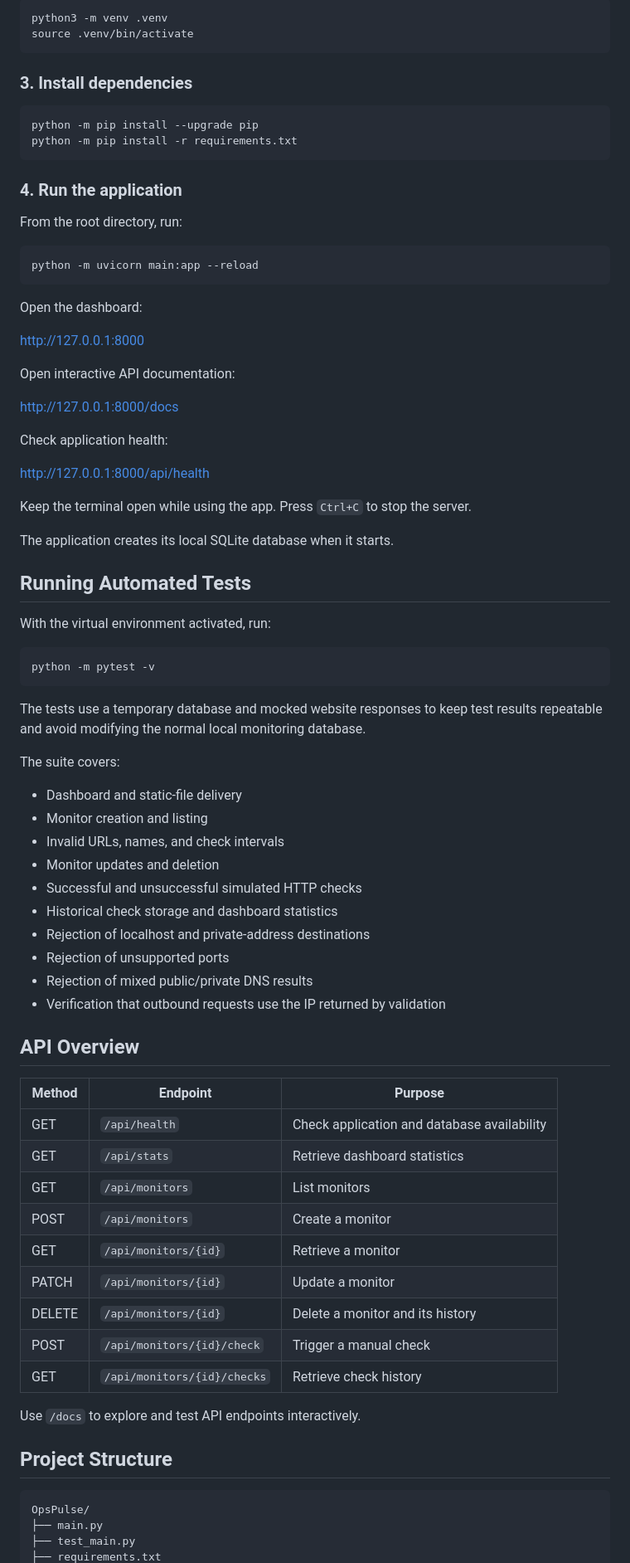
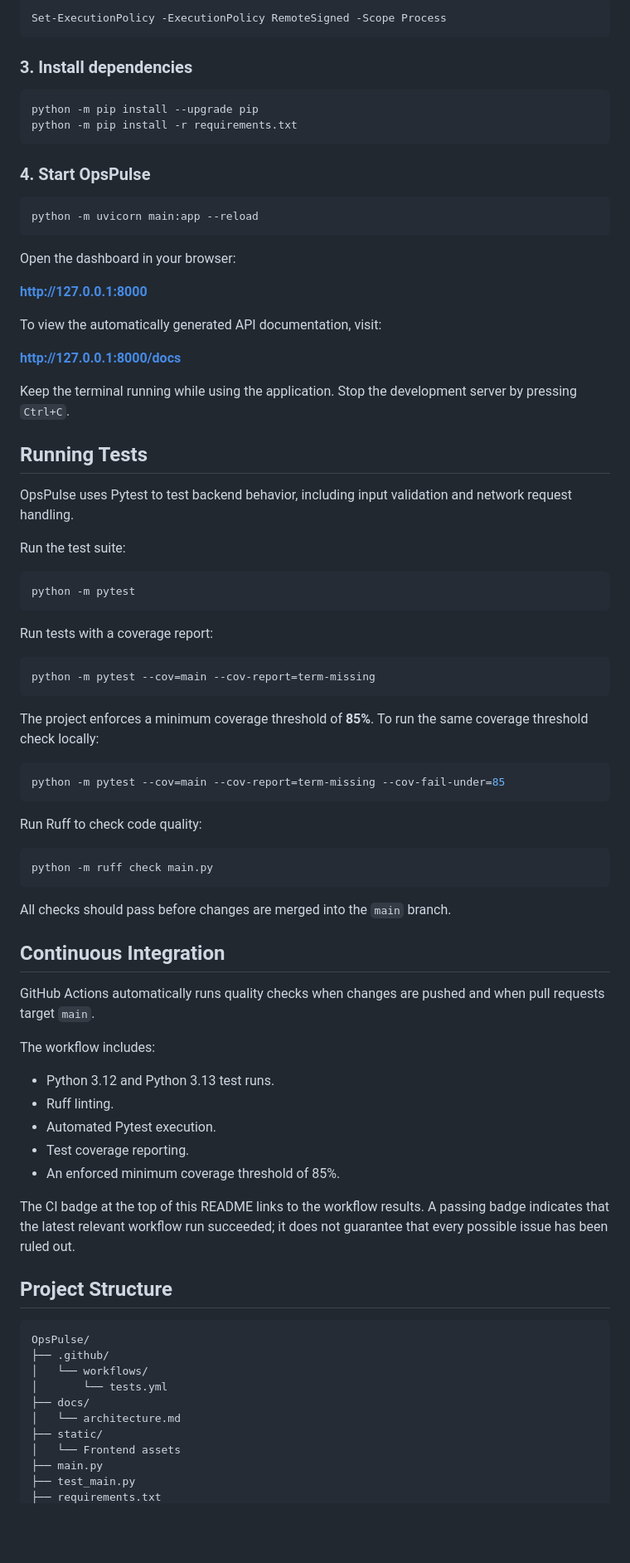
Before and after one commit to adigajendran-ui/OpsPulse, a Markdown page: README.md, the part around one of its changes. Shown at 83% size. Drawn GitHub-style; blank space fills up the shorter version.

````diff
--- a/README.md
+++ b/README.md
@@ -69,83 +72,86 @@ py -m venv .venv
 
-```bash
-python3 -m venv .venv
-source .venv/bin/activate
+```powershell
+Set-ExecutionPolicy -ExecutionPolicy RemoteSigned -Scope Process
 ```
 
 ### 3. Install dependencies
 
-```bash
+```powershell
 python -m pip install --upgrade pip
 python -m pip install -r requirements.txt
 ```
 
-### 4. Run the application
+### 4. Start OpsPulse
 
-From the root directory, run:
-
-```bash
+```powershell
 python -m uvicorn main:app --reload
 ```
 
-Open the dashboard:
+Open the dashboard in your browser:
 
-http://127.0.0.1:8000
+**http://127.0.0.1:8000**
 
-Open interactive API documentation:
+To view the automatically generated API documentation, visit:
 
-http://127.0.0.1:8000/docs
+**http://127.0.0.1:8000/docs**
 
-Check application health:
+Keep the terminal running while using the application. Stop the development server by pressing `Ctrl+C`.
 
-http://127.0.0.1:8000/api/health
+## Running Tests
 
-Keep the terminal open while using the app. Press `Ctrl+C` to stop the server.
+OpsPulse uses Pytest to test backend behavior, including input validation and network request handling.
 
-The application creates its local SQLite database when it starts.
+Run the test suite:
 
-## Running Automated Tests
-
-With the virtual environment activated, run:
-
-```bash
-python -m pytest -v
+```powershell
+python -m pytest
 ```
 
-The tests use a temporary database and mocked website responses to keep test results repeatable and avoid modifying the normal local monitoring database.
+Run tests with a coverage report:
 
-The suite covers:
+```powershell
+python -m pytest --cov=main --cov-report=term-missing
+```
 
-- Dashboard and static-file delivery
-- Monitor creation and listing
-- Invalid URLs, names, and check intervals
-- Monitor updates and deletion
-- Successful and unsuccessful simulated HTTP checks
-- Historical check storage and dashboard statistics
-- Rejection of localhost and private-address destinations
-- Rejection of unsupported ports
-- Rejection of mixed public/private DNS results
-- Verification that outbound requests use the IP returned by validation
+The project enforces a minimum coverage threshold of **85%**. To run the same coverage threshold check locally:
 
-## API Overview
+```powershell
+python -m pytest --cov=main --cov-report=term-missing --cov-fail-under=85
+```
 
-| Method | Endpoint | Purpose |
-|---|---|---|
-| GET | `/api/health` | Check application and database availability |
-| GET | `/api/stats` | Retrieve dashboard statistics |
-| GET | `/api/monitors` | List monitors |
-| POST | `/api/monitors` | Create a monitor |
-| GET | `/api/monitors/{id}` | Retrieve a monitor |
-| PATCH | `/api/monitors/{id}` | Update a monitor |
-| DELETE | `/api/monitors/{id}` | Delete a monitor and its history |
-| POST | `/api/monitors/{id}/check` | Trigger a manual check |
-| GET | `/api/monitors/{id}/checks` | Retrieve check history |
+Run Ruff to check code quality:
 
-Use `/docs` to explore and test API endpoints interactively.
+```powershell
+python -m ruff check main.py
+```
+
+All checks should pass before changes are merged into the `main` branch.
+
+## Continuous Integration
+
+GitHub Actions automatically runs quality checks when changes are pushed and when pull requests target `main`.
+
+The workflow includes:
+
+- Python 3.12 and Python 3.13 test runs.
+- Ruff linting.
+- Automated Pytest execution.
+- Test coverage reporting.
+- An enforced minimum coverage threshold of 85%.
+
+The CI badge at the top of this README links to the workflow results. A passing badge indicates that the latest relevant workflow run succeeded; it does not guarantee that every possible issue has been ruled out.
 
 ## Project Structure
 
 ```text
 OpsPulse/
+├── .github/
+│   └── workflows/
+│       └── tests.yml
+├── docs/
+│   └── architecture.md
+├── static/
+│   └── Frontend assets
 ├── main.py
 ├── test_main.py
 ├── requirements.txt
````
Also changed, not shown: other parts of README.md (+91 -102 lines).
